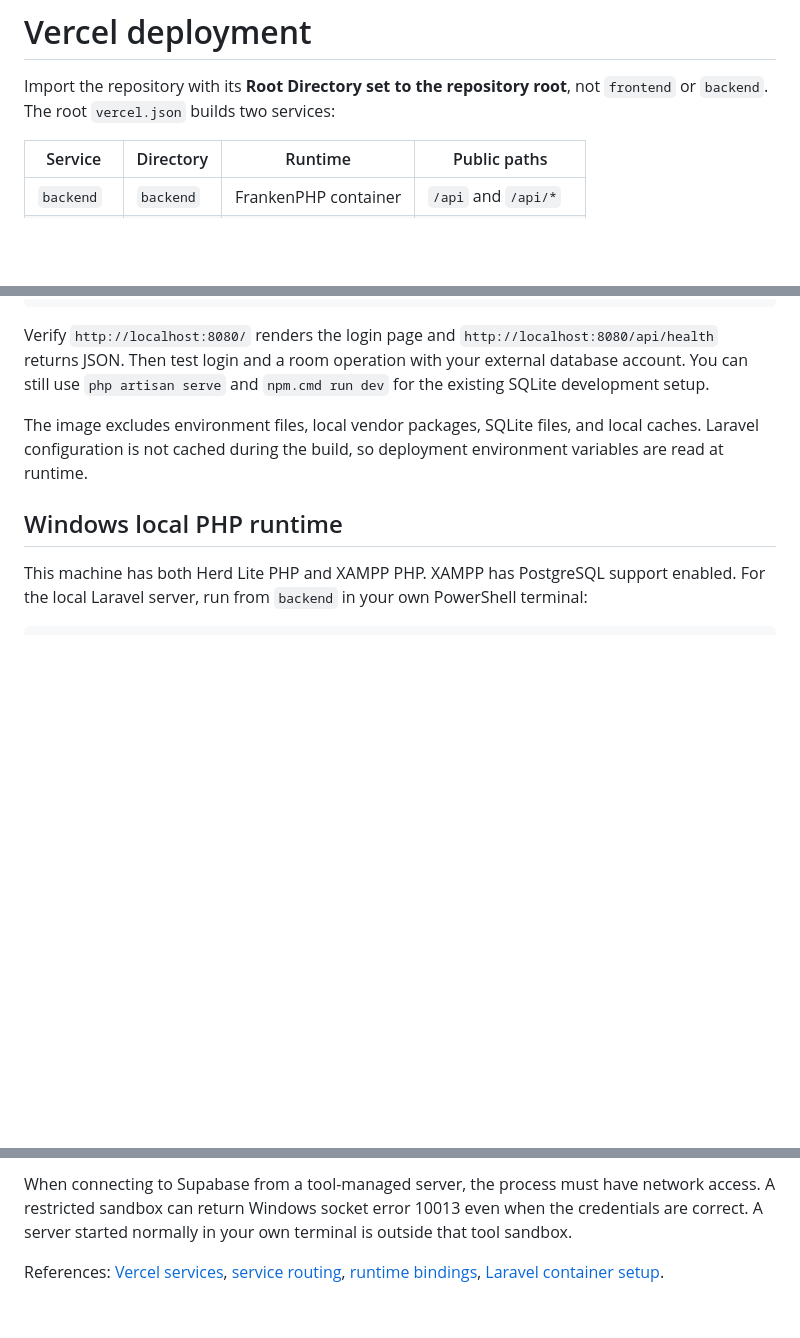
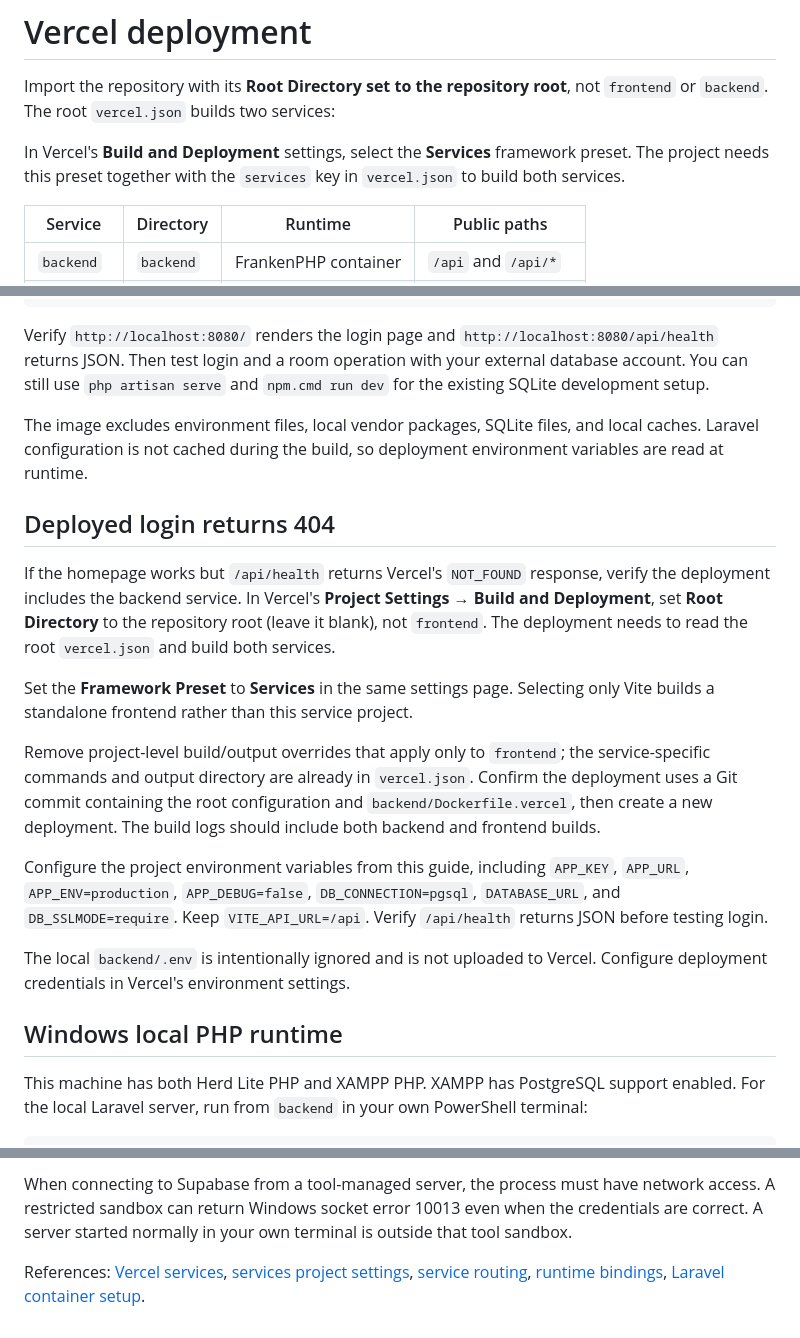
Before and after one commit to CodewithMark23/Hotel-Management-System-Finals, a Markdown page: docs/vercel-deployment.md, 3 parts joined by grey strips. GitHub-like rendering; blank space fills up the shorter version.

Commit message:
docs: explain Vercel Services preset and login 404 fix

```diff
--- a/docs/vercel-deployment.md
+++ b/docs/vercel-deployment.md
@@ -1,6 +1,8 @@
 # Vercel deployment
 
 Import the repository with its **Root Directory set to the repository root**, not `frontend` or `backend`. The root `vercel.json` builds two services:
+
+In Vercel's **Build and Deployment** settings, select the **Services** framework preset. The project needs this preset together with the `services` key in `vercel.json` to build both services.
 
 | Service | Directory | Runtime | Public paths |
 | --- | --- | --- | --- |
@@ -96,6 +98,18 @@ Verify `http://localhost:8080/` renders the login page and `http://localhost:808
 
 The image excludes environment files, local vendor packages, SQLite files, and local caches. Laravel configuration is not cached during the build, so deployment environment variables are read at runtime.
 
+## Deployed login returns 404
+
+If the homepage works but `/api/health` returns Vercel's `NOT_FOUND` response, verify the deployment includes the backend service. In Vercel's **Project Settings → Build and Deployment**, set **Root Directory** to the repository root (leave it blank), not `frontend`. The deployment needs to read the root `vercel.json` and build both services.
+
+Set the **Framework Preset** to **Services** in the same settings page. Selecting only Vite builds a standalone frontend rather than this service project.
+
+Remove project-level build/output overrides that apply only to `frontend`; the service-specific commands and output directory are already in `vercel.json`. Confirm the deployment uses a Git commit containing the root configuration and `backend/Dockerfile.vercel`, then create a new deployment. The build logs should include both backend and frontend builds.
+
+Configure the project environment variables from this guide, including `APP_KEY`, `APP_URL`, `APP_ENV=production`, `APP_DEBUG=false`, `DB_CONNECTION=pgsql`, `DATABASE_URL`, and `DB_SSLMODE=require`. Keep `VITE_API_URL=/api`. Verify `/api/health` returns JSON before testing login.
+
+The local `backend/.env` is intentionally ignored and is not uploaded to Vercel. Configure deployment credentials in Vercel's environment settings.
+
 ## Windows local PHP runtime
 
 This machine has both Herd Lite PHP and XAMPP PHP. XAMPP has PostgreSQL support enabled. For the local Laravel server, run from `backend` in your own PowerShell terminal:
@@ -108,4 +122,4 @@ The launcher sets `PHP_BINARY` to XAMPP for the server process. To use another P
 
 When connecting to Supabase from a tool-managed server, the process must have network access. A restricted sandbox can return Windows socket error 10013 even when the credentials are correct. A server started normally in your own terminal is outside that tool sandbox.
 
-References: [Vercel services](https://vercel.com/docs/services), [service routing](https://vercel.com/docs/services/routing), [runtime bindings](https://vercel.com/docs/services/bindings), [Laravel container setup](https://vercel.com/kb/guide/laravel-php-with-docker).
+References: [Vercel services](https://vercel.com/docs/services), [services project settings](https://vercel.com/kb/guide/vercel-services), [service routing](https://vercel.com/docs/services/routing), [runtime bindings](https://vercel.com/docs/services/bindings), [Laravel container setup](https://vercel.com/kb/guide/laravel-php-with-docker).
```
